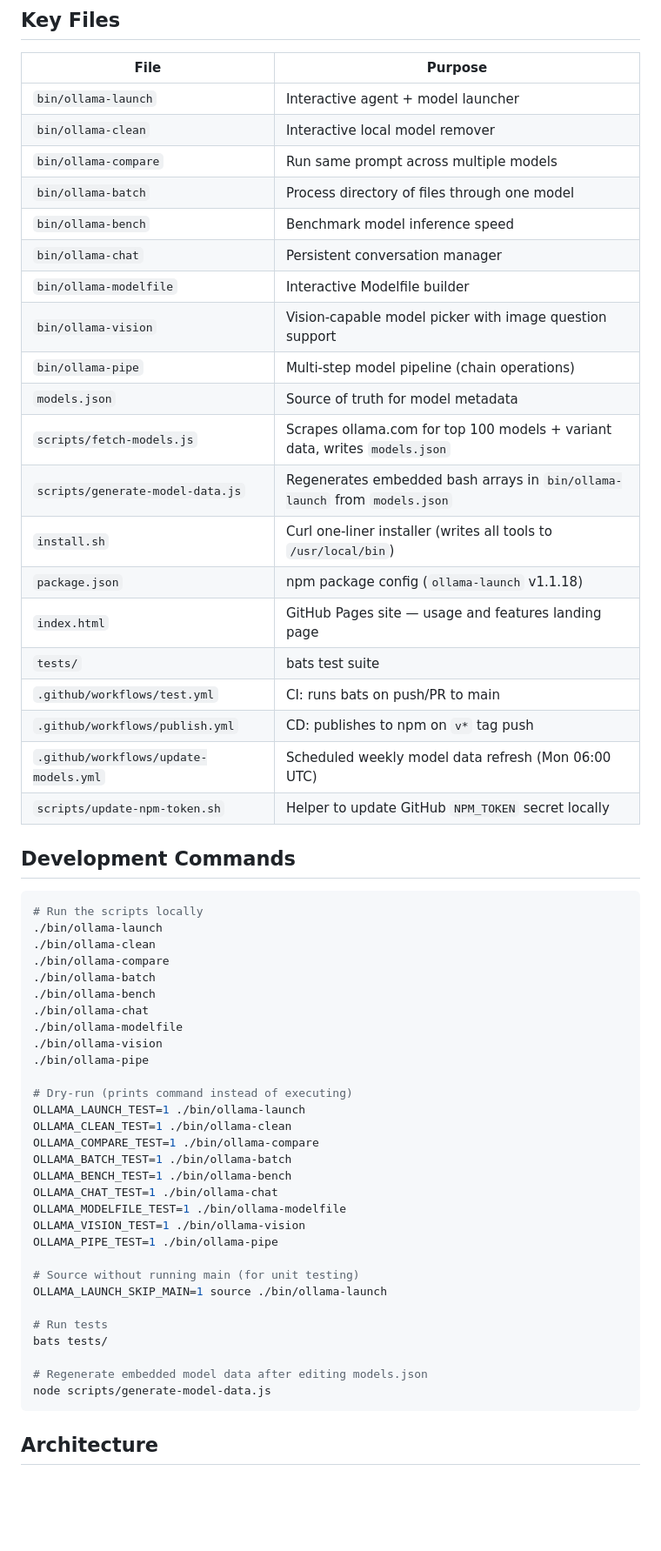
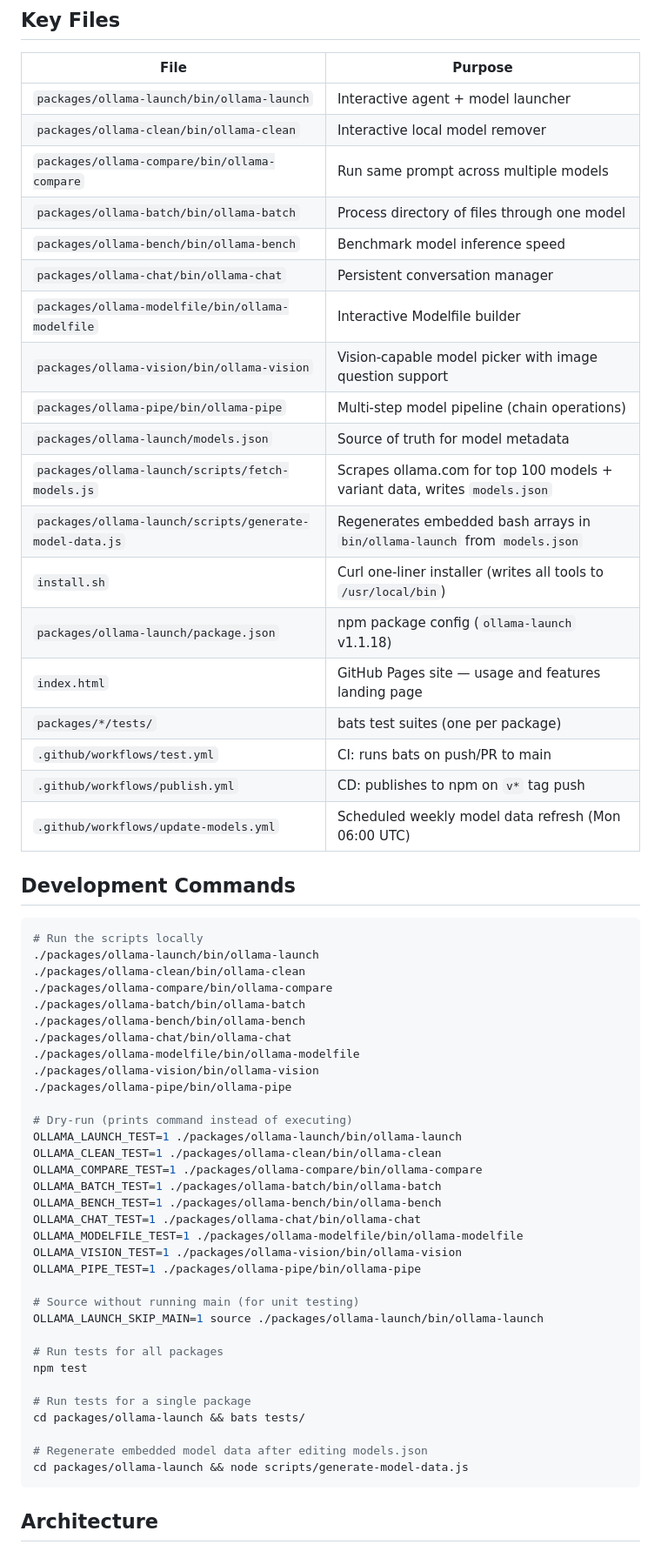
Before and after one commit to quantanow/ollama-launcher, a Markdown page: CLAUDE.md, the part around one of its changes. Shown at 87% size. GitHub-like rendering; blank space fills up the shorter version.

Commit message:
docs: update CLAUDE.md for monorepo layout

````diff
--- a/CLAUDE.md
+++ b/CLAUDE.md
@@ -8,60 +8,62 @@ Suite of bash script CLIs for working with Ollama. `ollama-launch` is the flagsh
 
 | File | Purpose |
 |------|---------|
-| `bin/ollama-launch` | Interactive agent + model launcher |
-| `bin/ollama-clean` | Interactive local model remover |
-| `bin/ollama-compare` | Run same prompt across multiple models |
-| `bin/ollama-batch` | Process directory of files through one model |
-| `bin/ollama-bench` | Benchmark model inference speed |
-| `bin/ollama-chat` | Persistent conversation manager |
-| `bin/ollama-modelfile` | Interactive Modelfile builder |
-| `bin/ollama-vision` | Vision-capable model picker with image question support |
-| `bin/ollama-pipe` | Multi-step model pipeline (chain operations) |
-| `models.json` | Source of truth for model metadata |
-| `scripts/fetch-models.js` | Scrapes ollama.com for top 100 models + variant data, writes `models.json` |
-| `scripts/generate-model-data.js` | Regenerates embedded bash arrays in `bin/ollama-launch` from `models.json` |
+| `packages/ollama-launch/bin/ollama-launch` | Interactive agent + model launcher |
+| `packages/ollama-clean/bin/ollama-clean` | Interactive local model remover |
+| `packages/ollama-compare/bin/ollama-compare` | Run same prompt across multiple models |
+| `packages/ollama-batch/bin/ollama-batch` | Process directory of files through one model |
+| `packages/ollama-bench/bin/ollama-bench` | Benchmark model inference speed |
+| `packages/ollama-chat/bin/ollama-chat` | Persistent conversation manager |
+| `packages/ollama-modelfile/bin/ollama-modelfile` | Interactive Modelfile builder |
+| `packages/ollama-vision/bin/ollama-vision` | Vision-capable model picker with image question support |
+| `packages/ollama-pipe/bin/ollama-pipe` | Multi-step model pipeline (chain operations) |
+| `packages/ollama-launch/models.json` | Source of truth for model metadata |
+| `packages/ollama-launch/scripts/fetch-models.js` | Scrapes ollama.com for top 100 models + variant data, writes `models.json` |
+| `packages/ollama-launch/scripts/generate-model-data.js` | Regenerates embedded bash arrays in `bin/ollama-launch` from `models.json` |
 | `install.sh` | Curl one-liner installer (writes all tools to `/usr/local/bin`) |
-| `package.json` | npm package config (`ollama-launch` v1.1.18) |
+| `packages/ollama-launch/package.json` | npm package config (`ollama-launch` v1.1.18) |
 | `index.html` | GitHub Pages site — usage and features landing page |
-| `tests/` | bats test suite |
+| `packages/*/tests/` | bats test suites (one per package) |
 | `.github/workflows/test.yml` | CI: runs bats on push/PR to main |
 | `.github/workflows/publish.yml` | CD: publishes to npm on `v*` tag push |
 | `.github/workflows/update-models.yml` | Scheduled weekly model data refresh (Mon 06:00 UTC) |
-| `scripts/update-npm-token.sh` | Helper to update GitHub `NPM_TOKEN` secret locally |
 
 ## Development Commands
 
 ```bash
 # Run the scripts locally
-./bin/ollama-launch
-./bin/ollama-clean
-./bin/ollama-compare
-./bin/ollama-batch
-./bin/ollama-bench
-./bin/ollama-chat
-./bin/ollama-modelfile
-./bin/ollama-vision
-./bin/ollama-pipe
+./packages/ollama-launch/bin/ollama-launch
+./packages/ollama-clean/bin/ollama-clean
+./packages/ollama-compare/bin/ollama-compare
+./packages/ollama-batch/bin/ollama-batch
+./packages/ollama-bench/bin/ollama-bench
+./packages/ollama-chat/bin/ollama-chat
+./packages/ollama-modelfile/bin/ollama-modelfile
+./packages/ollama-vision/bin/ollama-vision
+./packages/ollama-pipe/bin/ollama-pipe
 
 # Dry-run (prints command instead of executing)
-OLLAMA_LAUNCH_TEST=1 ./bin/ollama-launch
-OLLAMA_CLEAN_TEST=1 ./bin/ollama-clean
-OLLAMA_COMPARE_TEST=1 ./bin/ollama-compare
-OLLAMA_BATCH_TEST=1 ./bin/ollama-batch
-OLLAMA_BENCH_TEST=1 ./bin/ollama-bench
-OLLAMA_CHAT_TEST=1 ./bin/ollama-chat
-OLLAMA_MODELFILE_TEST=1 ./bin/ollama-modelfile
-OLLAMA_VISION_TEST=1 ./bin/ollama-vision
-OLLAMA_PIPE_TEST=1 ./bin/ollama-pipe
+OLLAMA_LAUNCH_TEST=1 ./packages/ollama-launch/bin/ollama-launch
+OLLAMA_CLEAN_TEST=1 ./packages/ollama-clean/bin/ollama-clean
+OLLAMA_COMPARE_TEST=1 ./packages/ollama-compare/bin/ollama-compare
+OLLAMA_BATCH_TEST=1 ./packages/ollama-batch/bin/ollama-batch
+OLLAMA_BENCH_TEST=1 ./packages/ollama-bench/bin/ollama-bench
+OLLAMA_CHAT_TEST=1 ./packages/ollama-chat/bin/ollama-chat
+OLLAMA_MODELFILE_TEST=1 ./packages/ollama-modelfile/bin/ollama-modelfile
+OLLAMA_VISION_TEST=1 ./packages/ollama-vision/bin/ollama-vision
+OLLAMA_PIPE_TEST=1 ./packages/ollama-pipe/bin/ollama-pipe
 
 # Source without running main (for unit testing)
-OLLAMA_LAUNCH_SKIP_MAIN=1 source ./bin/ollama-launch
+OLLAMA_LAUNCH_SKIP_MAIN=1 source ./packages/ollama-launch/bin/ollama-launch
 
-# Run tests
-bats tests/
+# Run tests for all packages
+npm test
+
+# Run tests for a single package
+cd packages/ollama-launch && bats tests/
 
 # Regenerate embedded model data after editing models.json
-node scripts/generate-model-data.js
+cd packages/ollama-launch && node scripts/generate-model-data.js
 ```
 
 ## Architecture
````
Also changed, not shown: other parts of CLAUDE.md (+18 -18 lines).
